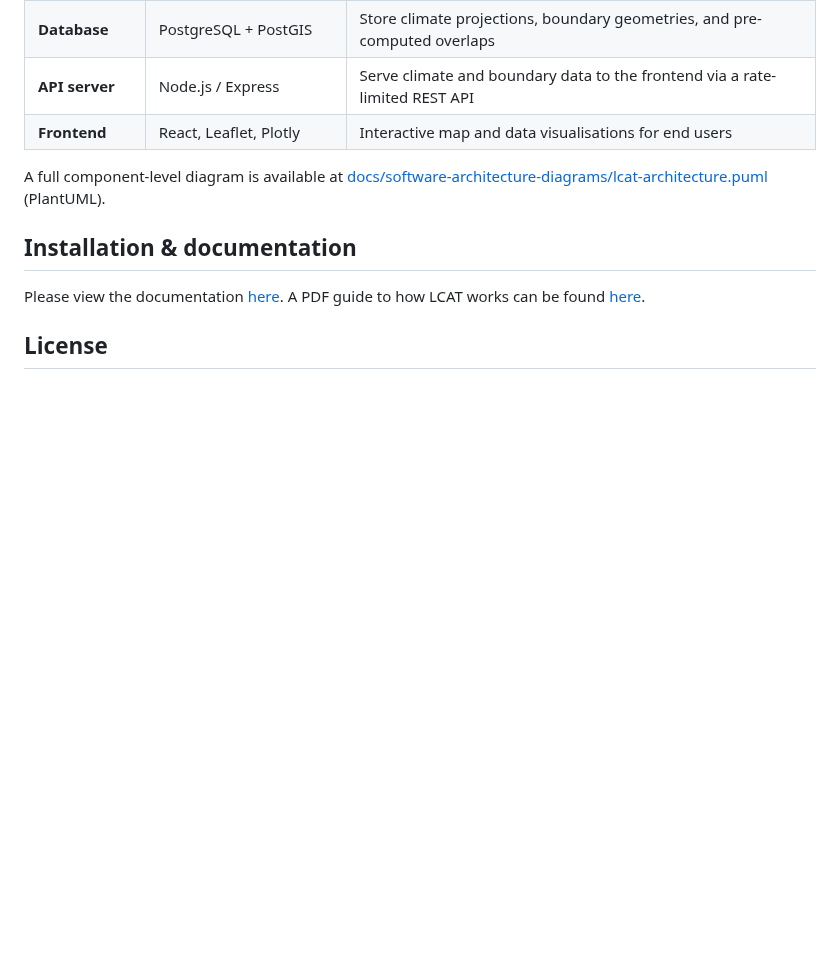
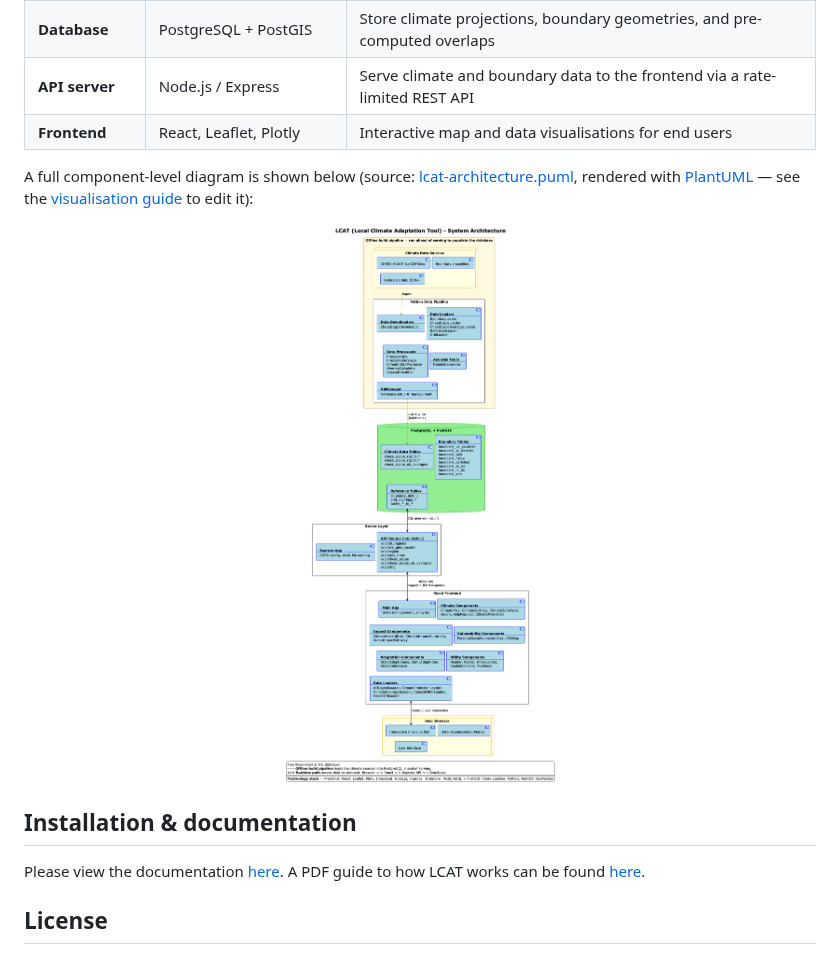
Before and after one commit to Uni-of-Exeter/research.LCAT.public, a Markdown page: README.md, the part around the change. GitHub-like rendering; pictures changed too: docs/software-architecture-diagrams/lcat-architecture.png (added); blank space fills up the shorter version.

```diff
--- a/README.md
+++ b/README.md
@@ -18,7 +18,11 @@ LCAT is composed of four main layers:
 | **API server** | Node.js / Express | Serve climate and boundary data to the frontend via a rate-limited REST API |
 | **Frontend** | React, Leaflet, Plotly | Interactive map and data visualisations for end users |
 
-A full component-level diagram is available at [docs/software-architecture-diagrams/lcat-architecture.puml](docs/software-architecture-diagrams/lcat-architecture.puml) (PlantUML).
+A full component-level diagram is shown below (source: [lcat-architecture.puml](docs/software-architecture-diagrams/lcat-architecture.puml), rendered with [PlantUML](https://plantuml.com/) — see the [visualisation guide](docs/software-architecture-diagrams/visualization-guide.md) to edit it):
+
+<p align="center">
+  <img src="docs/software-architecture-diagrams/lcat-architecture.png" alt="LCAT system architecture diagram" width="100%">
+</p>
 
 ## Installation & documentation
 
```
Also changed, not shown: AGENTS.md (+3 -0 lines), docs/software-architecture-diagrams/visualization-guide.md (added, +42 -0 lines), 2 other files.
